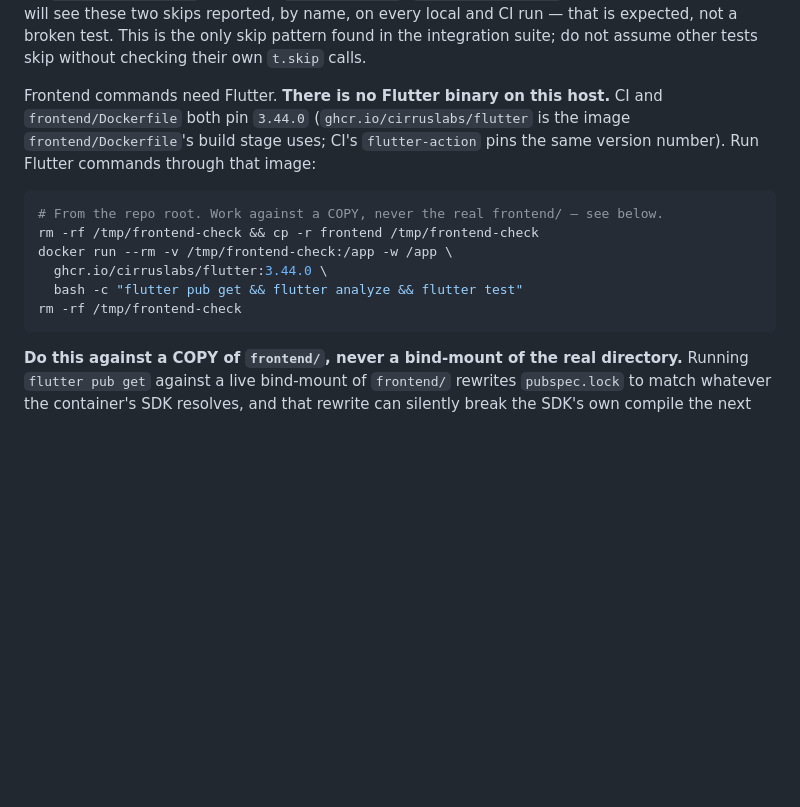
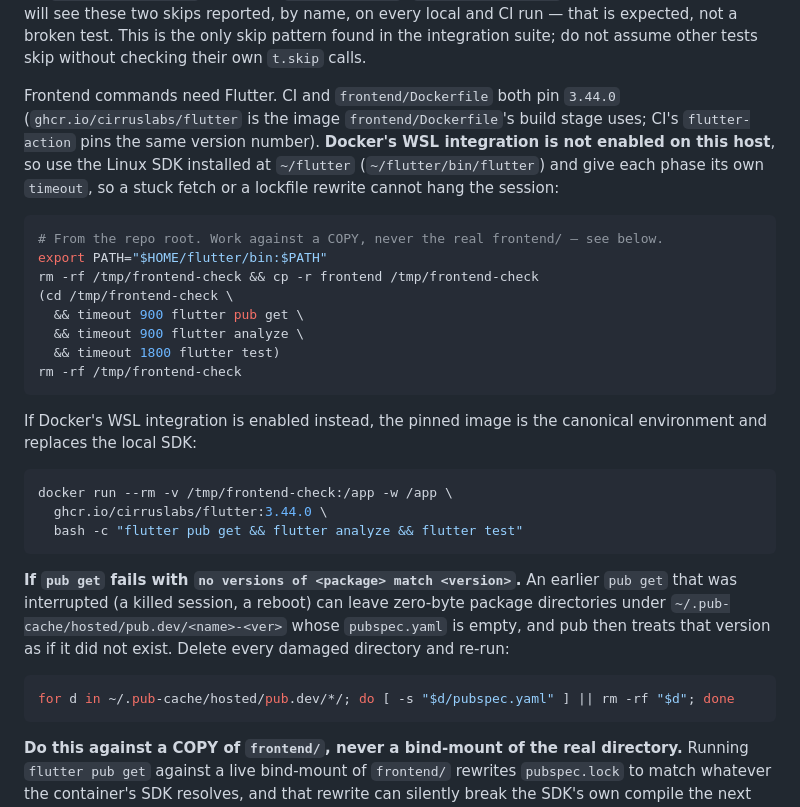
Before and after one commit to phamtruonghung/lean-platform, a Markdown page: AGENTS.md, the part around the change. GitHub-like rendering; blank space fills up the shorter version.

Commit message:
docs: point AGENTS.md at the local Flutter SDK
`AGENTS.md` §3 claimed "There is no Flutter binary on this host" and told
agents to run the frontend checks through the pinned `ghcr.io/cirruslabs/flutter`
image. Docker's WSL integration is not enabled on this host, so the documented
command cannot run, and a session that followed it stalled.

Document the Linux SDK now installed at `~/flutter`, wrap each phase in
`timeout` so a stuck fetch cannot hang a session, and keep the Docker image as
the canonical alternative for hosts where its WSL integration is enabled. Also
record the failure mode an interrupted `pub get` leaves behind — zero-byte
package directories under `~/.pub-cache/hosted/pub.dev/` that make pub report
`no versions of <package> match <version>` — and the loop that clears it.

````diff
--- a/AGENTS.md
+++ b/AGENTS.md
@@ -111,18 +111,41 @@ local and CI run — that is expected, not a broken test. This is the only
 skip pattern found in the integration suite; do not assume other tests skip
 without checking their own `t.skip` calls.
 
-Frontend commands need Flutter. **There is no Flutter binary on this host.**
-CI and `frontend/Dockerfile` both pin `3.44.0` (`ghcr.io/cirruslabs/flutter`
-is the image `frontend/Dockerfile`'s build stage uses; CI's `flutter-action`
-pins the same version number). Run Flutter commands through that image:
+Frontend commands need Flutter. CI and `frontend/Dockerfile` both pin `3.44.0`
+(`ghcr.io/cirruslabs/flutter` is the image `frontend/Dockerfile`'s build stage
+uses; CI's `flutter-action` pins the same version number). **Docker's WSL
+integration is not enabled on this host**, so use the Linux SDK installed at
+`~/flutter` (`~/flutter/bin/flutter`) and give each phase its own `timeout`, so
+a stuck fetch or a lockfile rewrite cannot hang the session:
 
 ```bash
 # From the repo root. Work against a COPY, never the real frontend/ — see below.
+export PATH="$HOME/flutter/bin:$PATH"
 rm -rf /tmp/frontend-check && cp -r frontend /tmp/frontend-check
+(cd /tmp/frontend-check \
+  && timeout 900 flutter pub get \
+  && timeout 900 flutter analyze \
+  && timeout 1800 flutter test)
+rm -rf /tmp/frontend-check
+```
+
+If Docker's WSL integration is enabled instead, the pinned image is the
+canonical environment and replaces the local SDK:
+
+```bash
 docker run --rm -v /tmp/frontend-check:/app -w /app \
   ghcr.io/cirruslabs/flutter:3.44.0 \
   bash -c "flutter pub get && flutter analyze && flutter test"
-rm -rf /tmp/frontend-check
+```
+
+**If `pub get` fails with `no versions of <package> match <version>`.** An
+earlier `pub get` that was interrupted (a killed session, a reboot) can leave
+zero-byte package directories under `~/.pub-cache/hosted/pub.dev/<name>-<ver>`
+whose `pubspec.yaml` is empty, and pub then treats that version as if it did
+not exist. Delete every damaged directory and re-run:
+
+```bash
+for d in ~/.pub-cache/hosted/pub.dev/*/; do [ -s "$d/pubspec.yaml" ] || rm -rf "$d"; done
 ```
 
 **Do this against a COPY of `frontend/`, never a bind-mount of the real
````
